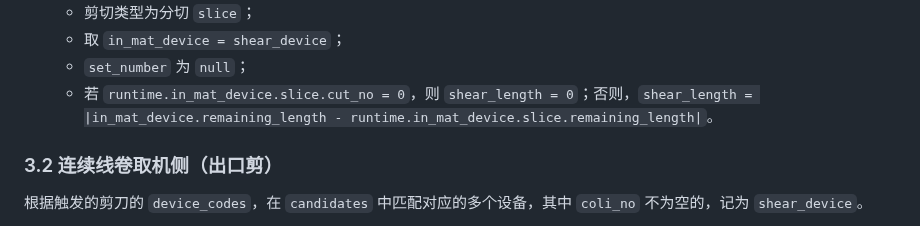
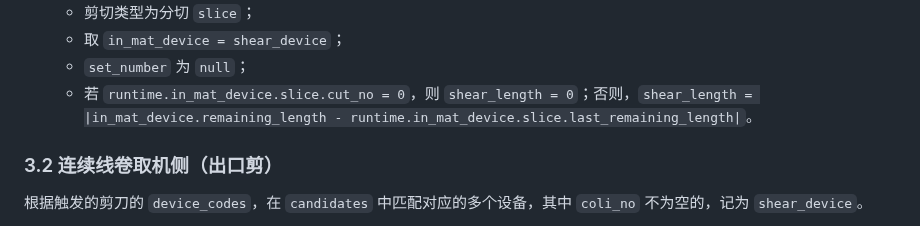
Before and after one commit to Meow-2/obsidian-next, a Markdown page: 数字钢卷/数字钢卷剪切算法3.0.md, the part around the change. GitHub-like rendering.

Commit message:
Update from Sync Service

```diff
--- a/数字钢卷/数字钢卷剪切算法3.0.md
+++ b/数字钢卷/数字钢卷剪切算法3.0.md
@@ -44,7 +44,7 @@
    - 剪切类型为分切 `slice`；
    - 取 `in_mat_device = shear_device`；
    - `set_number` 为 `null`；
-   - 若 `runtime.in_mat_device.slice.cut_no = 0`，则 `shear_length = 0`；否则，`shear_length = |in_mat_device.remaining_length - runtime.in_mat_device.slice.remaining_length|`。
+   - 若 `runtime.in_mat_device.slice.cut_no = 0`，则 `shear_length = 0`；否则，`shear_length = |in_mat_device.remaining_length - runtime.in_mat_device.slice.last_remaining_length|`。
 
 ### 3.2 连续线卷取机侧（出口剪）
 
```
